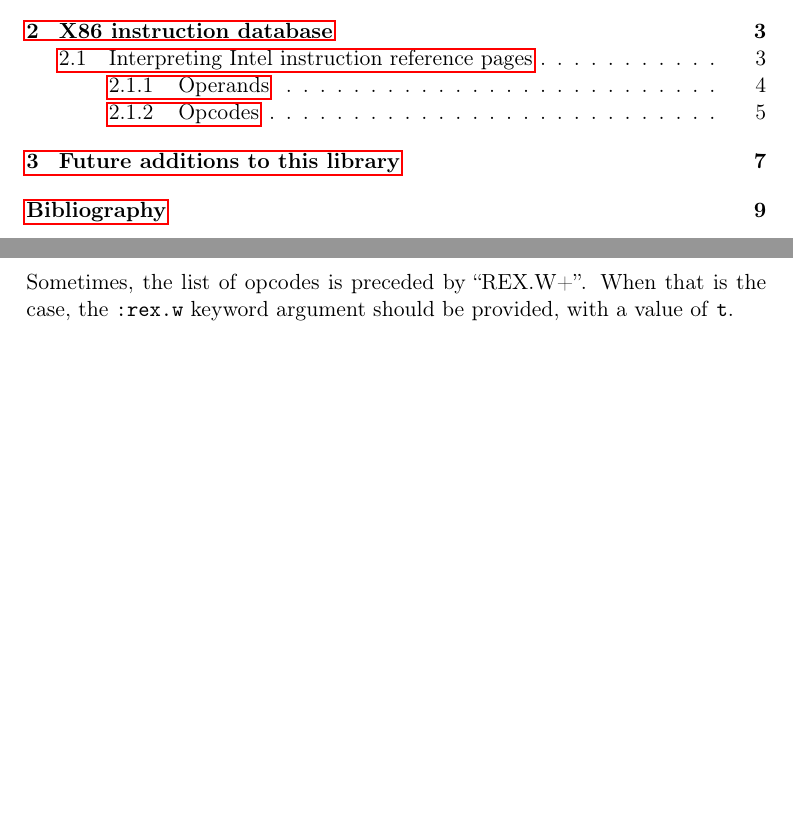
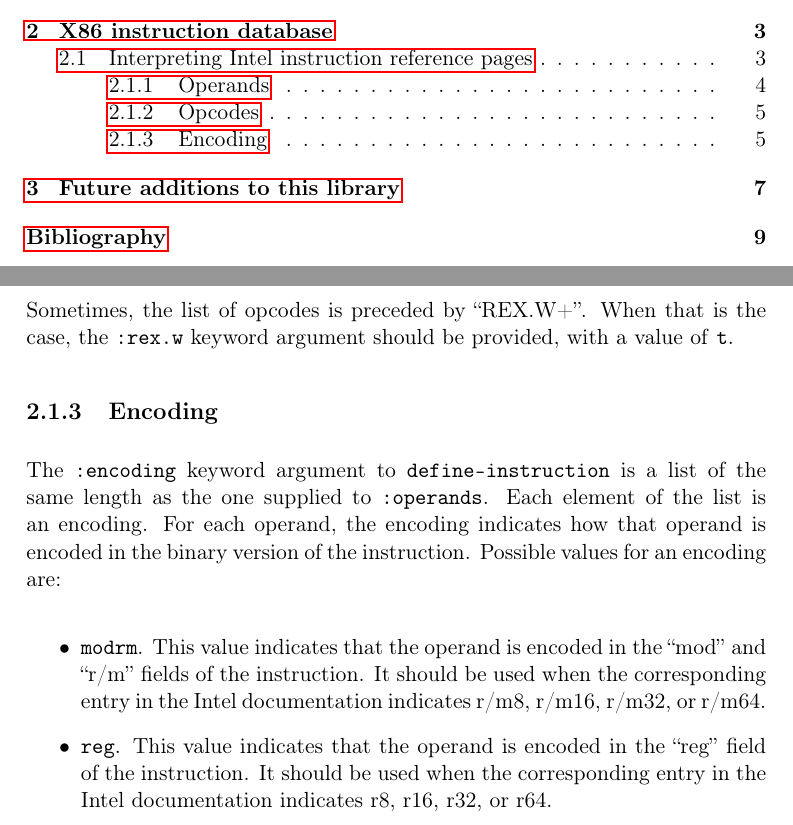
Before and after one commit to robert-strandh/Cluster, a LaTeX book (Documentation/cluster.tex, which reads Documentation/chap-x86-instruction-database.tex): two parts of pages 3 and 9 of 13, joined at a grey line, cut so that both start at the same text, the shorter picture padded with empty space. Compiled offline with pdfLaTeX.

Commit message:
Beginning of section describing the keyword argument :ENCODING.

```diff
--- a/Documentation/chap-x86-instruction-database.tex
+++ b/Documentation/chap-x86-instruction-database.tex
@@ -79,3 +79,23 @@ occurrence of ``/r'' does not need to be encoded in the
 Sometimes, the list of opcodes is preceded by ``REX.W+''.  When that
 is the case, the \texttt{:rex.w} keyword argument should be provided,
 with a value of \texttt{t}.
+
+\subsection{Encoding}
+
+The \texttt{:encoding} keyword argument to \texttt{define-instruction}
+is a list of the same length as the one supplied to
+\texttt{:operands}.  Each element of the list is an encoding.  For
+each operand, the encoding indicates how that operand is encoded in
+the binary version of the instruction.  Possible values for an
+encoding are:
+
+\begin{itemize}
+\item \texttt{modrm}.  This value indicates that the operand is encoded in the
+  ``mod'' and ``r/m'' fields of the instruction.  It should be used
+  when the corresponding entry in the Intel documentation indicates
+  r/m8, r/m16, r/m32, or r/m64.
+\item \texttt{reg}.  This value indicates that the operand is encoded
+  in the ``reg'' field of the instruction.  It should be used when the
+  corresponding entry in the Intel documentation indicates r8, r16,
+  r32, or r64.
+\end{itemize}
```
